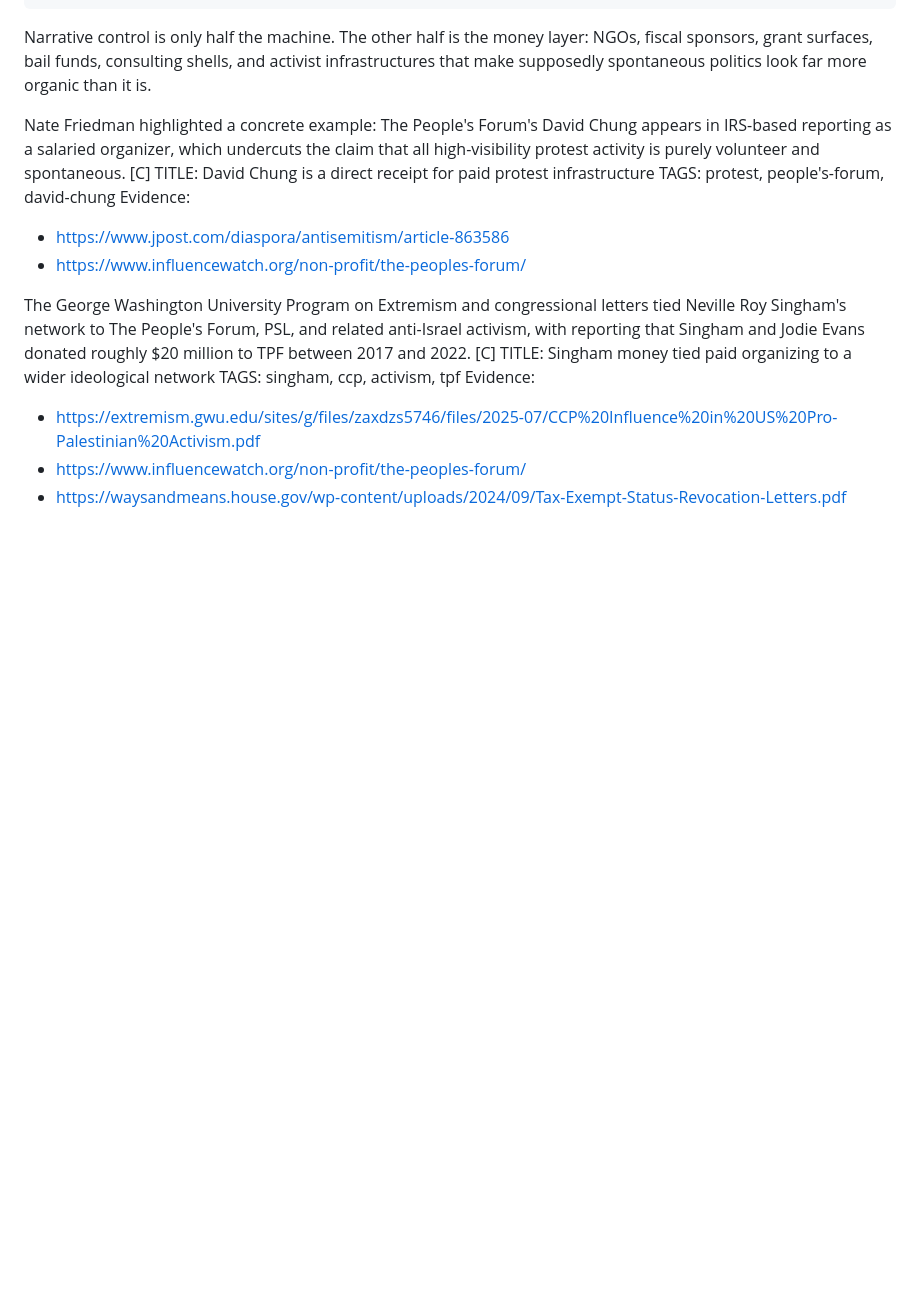
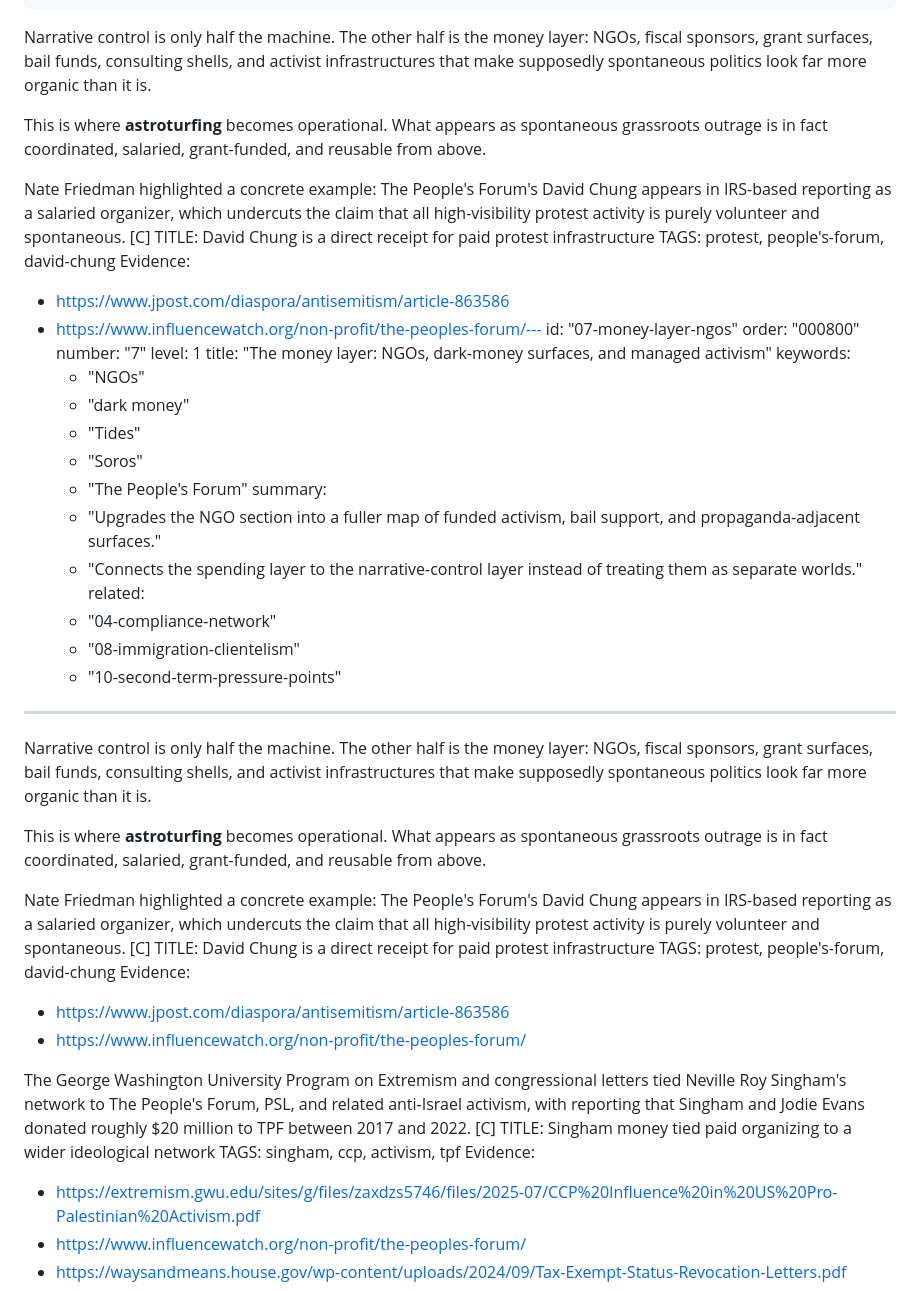
Before and after one commit to 42ndMoose/llm_dossier, a Markdown page: dossier/parts/07-money-layer-ngos.md, the part around the change. Rendered like a GitHub page; blank space fills up the shorter version.

Commit message:
Update 07-money-layer-ngos.md
astroturfing

```diff
--- a/dossier/parts/07-money-layer-ngos.md
+++ b/dossier/parts/07-money-layer-ngos.md
@@ -20,6 +20,38 @@ related:
 ---
 
 Narrative control is only half the machine. The other half is the money layer: NGOs, fiscal sponsors, grant surfaces, bail funds, consulting shells, and activist infrastructures that make supposedly spontaneous politics look far more organic than it is.
+
+This is where **astroturfing** becomes operational. What appears as spontaneous grassroots outrage is in fact coordinated, salaried, grant-funded, and reusable from above.
+
+Nate Friedman highlighted a concrete example: The People's Forum's David Chung appears in IRS-based reporting as a salaried organizer, which undercuts the claim that all high-visibility protest activity is purely volunteer and spontaneous. [C]
+TITLE: David Chung is a direct receipt for paid protest infrastructure
+TAGS: protest, people's-forum, david-chung
+Evidence:
+- https://www.jpost.com/diaspora/antisemitism/article-863586
+- https://www.influencewatch.org/non-profit/the-peoples-forum/---
+id: "07-money-layer-ngos"
+order: "000800"
+number: "7"
+level: 1
+title: "The money layer: NGOs, dark-money surfaces, and managed activism"
+keywords:
+  - "NGOs"
+  - "dark money"
+  - "Tides"
+  - "Soros"
+  - "The People's Forum"
+summary:
+  - "Upgrades the NGO section into a fuller map of funded activism, bail support, and propaganda-adjacent surfaces."
+  - "Connects the spending layer to the narrative-control layer instead of treating them as separate worlds."
+related:
+  - "04-compliance-network"
+  - "08-immigration-clientelism"
+  - "10-second-term-pressure-points"
+---
+
+Narrative control is only half the machine. The other half is the money layer: NGOs, fiscal sponsors, grant surfaces, bail funds, consulting shells, and activist infrastructures that make supposedly spontaneous politics look far more organic than it is.
+
+This is where **astroturfing** becomes operational. What appears as spontaneous grassroots outrage is in fact coordinated, salaried, grant-funded, and reusable from above.
 
 Nate Friedman highlighted a concrete example: The People's Forum's David Chung appears in IRS-based reporting as a salaried organizer, which undercuts the claim that all high-visibility protest activity is purely volunteer and spontaneous. [C]
 TITLE: David Chung is a direct receipt for paid protest infrastructure
```
